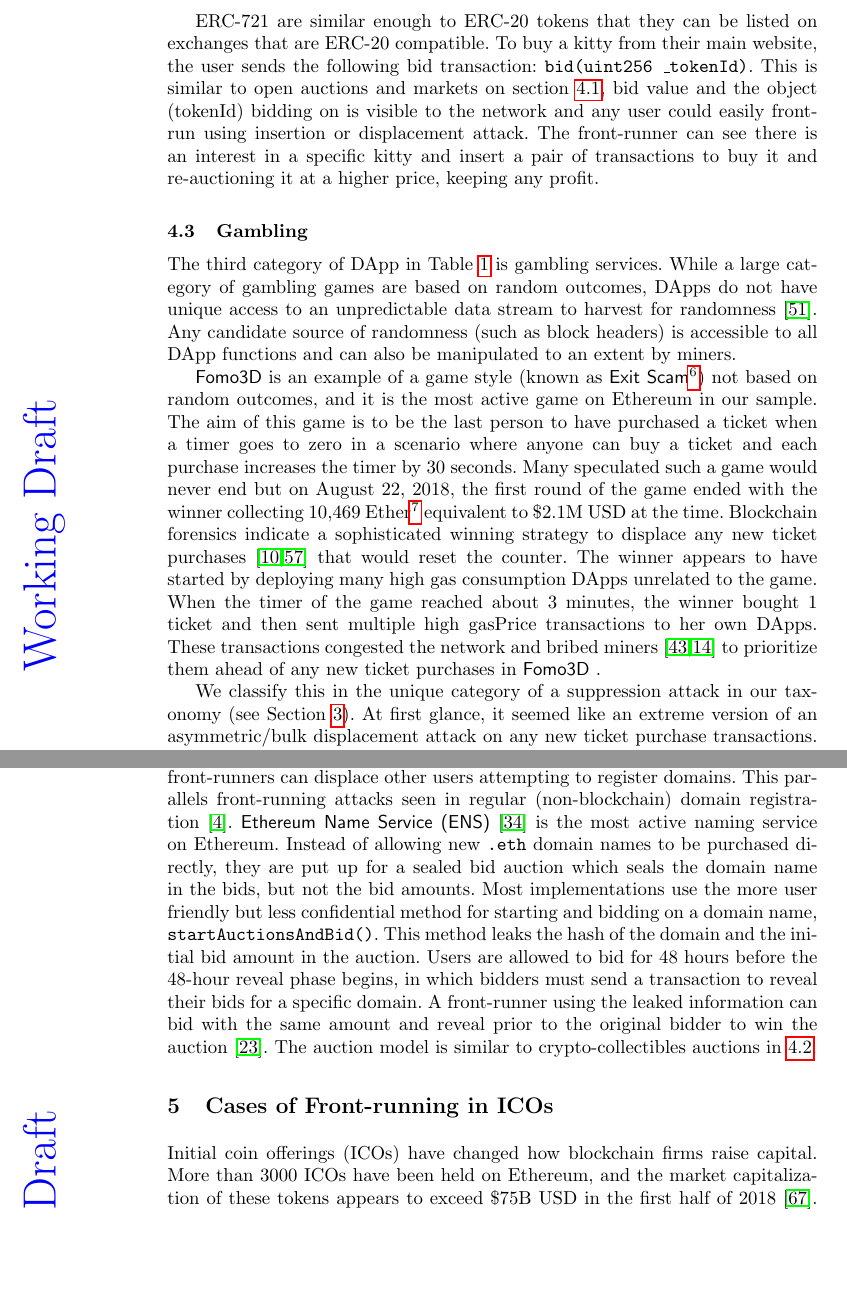
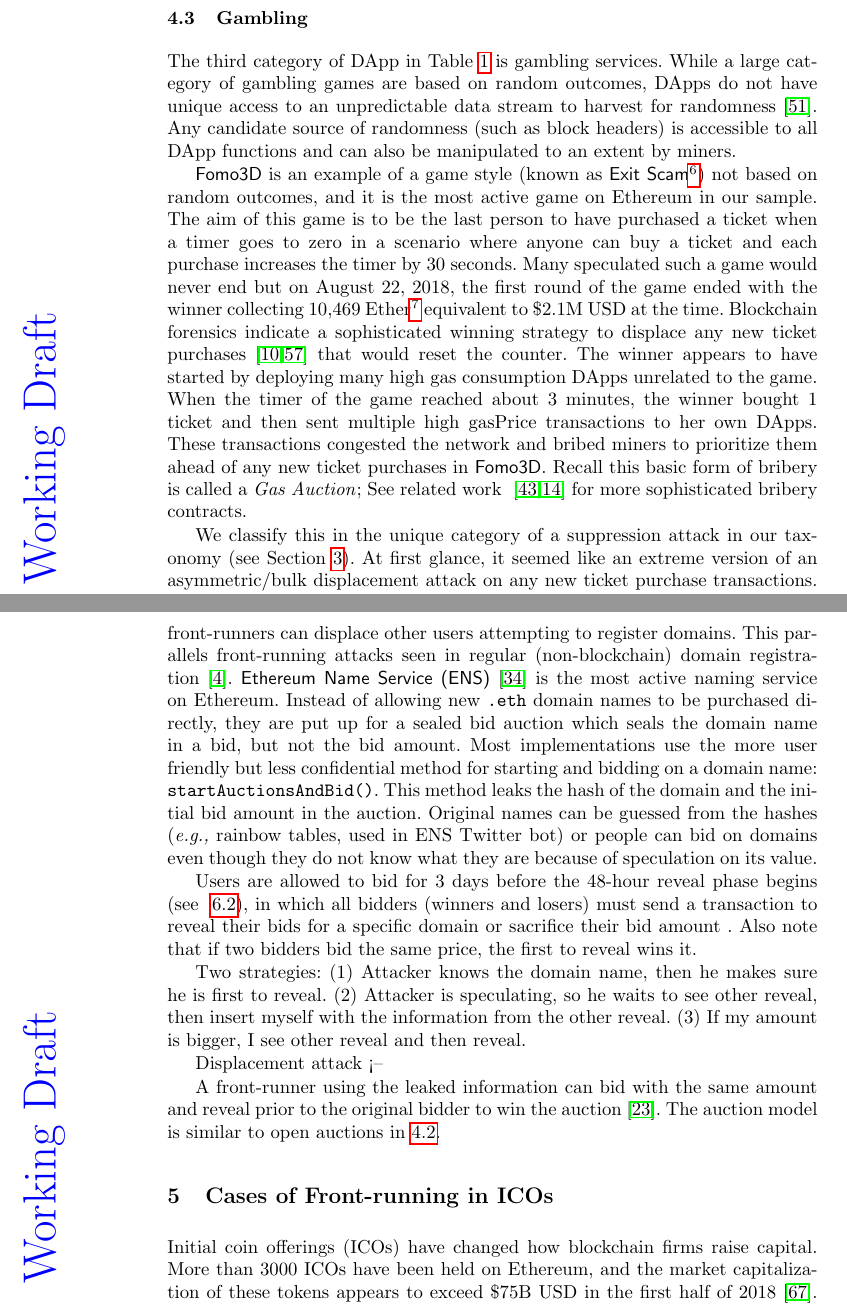
Before and after one commit to MadibaGroup/2018-Dolunay, a LaTeX paper (frontrunning/Latex/main.tex, which reads frontrunning/Latex/sections/paper.tex): two parts of pages 8 and 9 of 21, joined at a grey line, cut at the place of the change, the shorter picture padded with empty space. Compiled offline with pdfLaTeX.

Commit message:
Updates, ENS still needs more work!

```diff
--- a/frontrunning/Latex/sections/paper.tex
+++ b/frontrunning/Latex/sections/paper.tex
@@ -136,6 +136,5 @@ Specific to Cryptokitties protocol, they can breed and give birth. When cryptoki
 
-ERC-721 are similar enough to ERC-20 tokens that they can be listed on exchanges that are ERC-20 compatible. To buy a kitty from their main website, the user sends the following bid transaction: \texttt{bid(uint256 \_tokenId)}. This is similar to open auctions and markets on section~\ref{sec:frontrunningExchanges}, bid value and the object (tokenId) bidding on is visible to the network and any user could easily front-run using insertion or displacement attack. The front-runner can see there is an interest in a specific kitty and insert a pair of transactions to buy it and re-auctioning it at a higher price, keeping any profit. %we call this auction-frontrunning.
-% https://etherscan.io/tx/0x62a76b7e345e8abd463487d0348c118a9314b197024e090fee7b1fbce434da40
+Specific to Cryptokitties protocol, they can breed and give birth. When cryptokitties breed, the smart contract sets from which future block the pregnancy of the cat can be completed. Anyone can complete the pregnancy by calling \texttt{giveBirth()} after the birthing block and they will receive a reward in ether\footnote{As there are no automated function calls in Ethereum, this incentive model --known as \textit{Action Callback}~\cite{klerosGeneralizedFrontrunner2019}-- is used to encourage users to call these functions.}. Even though front-running these calls would not affect the protocol workflow, but this displacement attack could result in financial profit for front-runners~\cite{zhou2018erays,cryptoMidwivesBot2018}.
 
 % = = =
 
@@ -145,7 +144,7 @@ ERC-721 are similar enough to ERC-20 tokens that they can be listed on exchanges
 The third category of DApp in Table~\ref{tab:top25DApps} is gambling services. While a large category of gambling games are based on random outcomes, DApps do not have unique access to an unpredictable data stream to harvest for randomness~\cite{pierrot2018malleability}. Any candidate source of randomness (such as block headers) is accessible to all DApp functions and can also be manipulated to an extent by miners.
 
 \textsf{Fomo3D} is an example of a game style (known as \textsf{Exit Scam}\footnote{\url{https://exitscam.me/play}}) not based on random outcomes, and it is the most active game on Ethereum in our sample. The aim of this game is to be the last person to have purchased a ticket when a timer goes to zero in a scenario where anyone can buy a ticket and each purchase increases the timer by 30 seconds. Many speculated such a game would never end but on August 22, 2018, the first round of the game ended with the winner collecting 10,469 Ether\footnote{The first winner of Fomo3D, won 10,469 Ether \url{ https://etherscan.io/tx/0xe08a519c03cb0aed0e04b33104112d65fa1d3a48cd3aeab65f047b2abce9d508}} equivalent to \$2.1M USD at the time.
-Blockchain forensics indicate a sophisticated winning strategy to displace any new ticket purchases~\cite{fomo3dhacker,fomo3dmedium} that would reset the counter. The winner appears to have started by deploying many high gas consumption DApps unrelated to the game. When the timer of the game reached about 3 minutes, the winner bought 1 ticket and then sent multiple high gasPrice transactions to her own DApps. These transactions congested the network and bribed miners~\cite{mccorry2018smart,bonneau2016buy} to prioritize them ahead of any new ticket purchases in \textsf{Fomo3D} .
+Blockchain forensics indicate a sophisticated winning strategy to displace any new ticket purchases~\cite{fomo3dhacker,fomo3dmedium} that would reset the counter. The winner appears to have started by deploying many high gas consumption DApps unrelated to the game. When the timer of the game reached about 3 minutes, the winner bought 1 ticket and then sent multiple high gasPrice transactions to her own DApps. These transactions congested the network and bribed miners to prioritize them ahead of any new ticket purchases in \textsf{Fomo3D}. Recall this basic form of bribery is called a \textit{Gas Auction}; See related work ~\cite{mccorry2018smart,bonneau2016buy} for more sophisticated bribery contracts.
 
 We classify this in the unique category of a suppression attack in our taxonomy (see Section~\ref{sec:taxonomy}). At first glance, it seemed like an extreme version of an asymmetric/bulk displacement attack on any new ticket purchase transactions. However the key difference is that the front-runner does not care at all about the execution of her transactions---if miners mined empty blocks for three minutes, that would also be acceptable. Thus, bulk displacement\footnote{Also known as Block Stuffing Attack~\cite{blockstuffing18}} is simply a means-to-an-end and not the actual end goal of the adversary.
 
@@ -153,7 +152,15 @@ We classify this in the unique category of a suppression attack in our taxonomy
 
 \subsection{Name Services}\label{sec:ens}
 
-The final category in Table~\ref{tab:top25DApps} is name services, which are primarily aimed at disintermediating central parties involved in web domain registration (\eg ICAAN and registrars) and resolution (\eg DNS). For simple name services (such as some academic work like Ghazal~\cite{moosavighazal}), domains purchases are transactions and front-runners can displace other users attempting to register domains. This parallels front-running attacks seen in regular (non-blockchain) domain registration~\cite{sac022en33:online}. \textsf{Ethereum Name Service (ENS)}~\cite{ensEIP} is the most active naming service on Ethereum. Instead of allowing new \texttt{.eth} domain names to be purchased directly, they are put up for a sealed bid auction which seals the domain name in the bids, but not the bid amounts. Most implementations use the more user friendly but less confidential method for starting and bidding on a domain name, \texttt{startAuctionsAndBid()}. This method leaks the hash of the domain and the initial bid amount in the auction. Users are allowed to bid for 48 hours before the 48-hour reveal phase begins, in which bidders must send a transaction to reveal their bids for a specific domain. A front-runner using the leaked information can bid with the same amount and reveal prior to the original bidder to win the auction~\cite{ENSHandlingFrontRunningDiscussion}. The auction model is similar to crypto-collectibles auctions in \ref{sec:cryptogames}.
+The final category in Table~\ref{tab:top25DApps} is name services, which are primarily aimed at disintermediating central parties involved in web domain registration (\eg ICAAN and registrars) and resolution (\eg DNS). For simple name services (such as some academic work like Ghazal~\cite{moosavighazal}), domains purchases are transactions and front-runners can displace other users attempting to register domains. This parallels front-running attacks seen in regular (non-blockchain) domain registration~\cite{sac022en33:online}. \textsf{Ethereum Name Service (ENS)}~\cite{ensEIP} is the most active naming service on Ethereum. Instead of allowing new \texttt{.eth} domain names to be purchased directly, they are put up for a sealed bid auction which seals the domain name in a bid, but not the bid amount. Most implementations use the more user friendly but less confidential method for starting and bidding on a domain name: \texttt{startAuctionsAndBid()}. This method leaks the hash of the domain and the initial bid amount in the auction. Original names can be guessed from the hashes (\eg rainbow tables, used in ENS Twitter bot) or people can bid on domains even though they do not know what they are because of speculation on its value.
+
+Users are allowed to bid for 3 days before the 48-hour reveal phase begins (see ~\ref{sec:comm}), in which all bidders (winners and losers) must send a transaction to reveal their bids for a specific domain or sacrifice their bid amount . Also note that if two bidders bid the same price, the first to reveal wins it.
+
+Two strategies: (1) Attacker knows the domain name, then he makes sure he is first to reveal. (2) Attacker is speculating, so he waits to see other reveal, then insert myself with the information from the other reveal. (3) If my amount is bigger, I see other reveal and then reveal.
+
+Displacement attack <--
+
+A front-runner using the leaked information can bid with the same amount and reveal prior to the original bidder to win the auction~\cite{ENSHandlingFrontRunningDiscussion}. The auction model is similar to open auctions in \ref{sec:cryptogames}.
 
 %% = = = = = = = = = = = = = = = = = = = = = = = = = = %
 % = = = ICOs
```
Also changed, not shown: frontrunning/Latex/sections/paper.tex (8 more changed lines).
